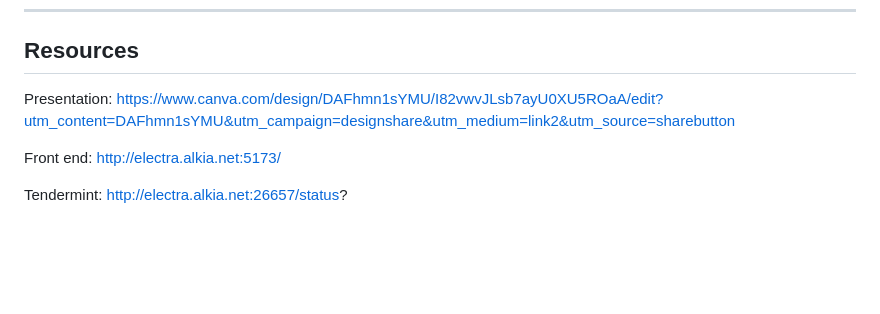
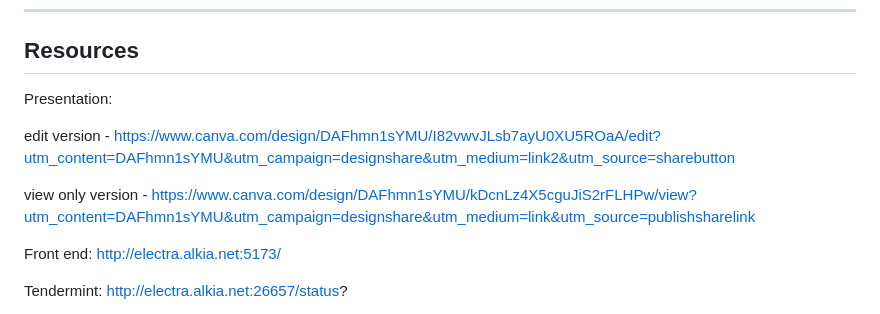
Before and after one commit to ramenpepe/Electra-Blockathon, a Markdown page: README.md, the part around the change. Drawn GitHub-style; blank space fills up the shorter version.

```diff
--- a/README.md
+++ b/README.md
@@ -12,7 +12,10 @@ Repo for Bangkok Blockathon 2023 (April 29 - May 5)
 ## Resources
 
 Presentation:
-https://www.canva.com/design/DAFhmn1sYMU/I82vwvJLsb7ayU0XU5ROaA/edit?utm_content=DAFhmn1sYMU&utm_campaign=designshare&utm_medium=link2&utm_source=sharebutton
+
+edit version - https://www.canva.com/design/DAFhmn1sYMU/I82vwvJLsb7ayU0XU5ROaA/edit?utm_content=DAFhmn1sYMU&utm_campaign=designshare&utm_medium=link2&utm_source=sharebutton
+
+view only version - https://www.canva.com/design/DAFhmn1sYMU/kDcnLz4X5cguJiS2rFLHPw/view?utm_content=DAFhmn1sYMU&utm_campaign=designshare&utm_medium=link&utm_source=publishsharelink
 
 Front end:
 http://electra.alkia.net:5173/
```
